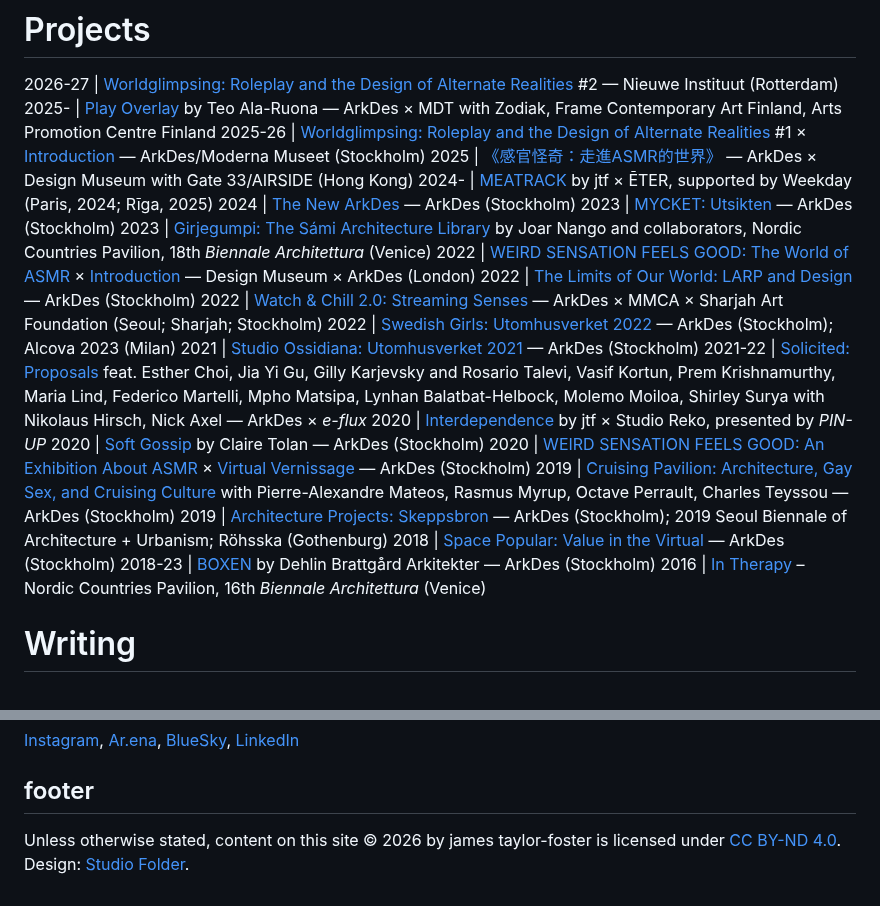
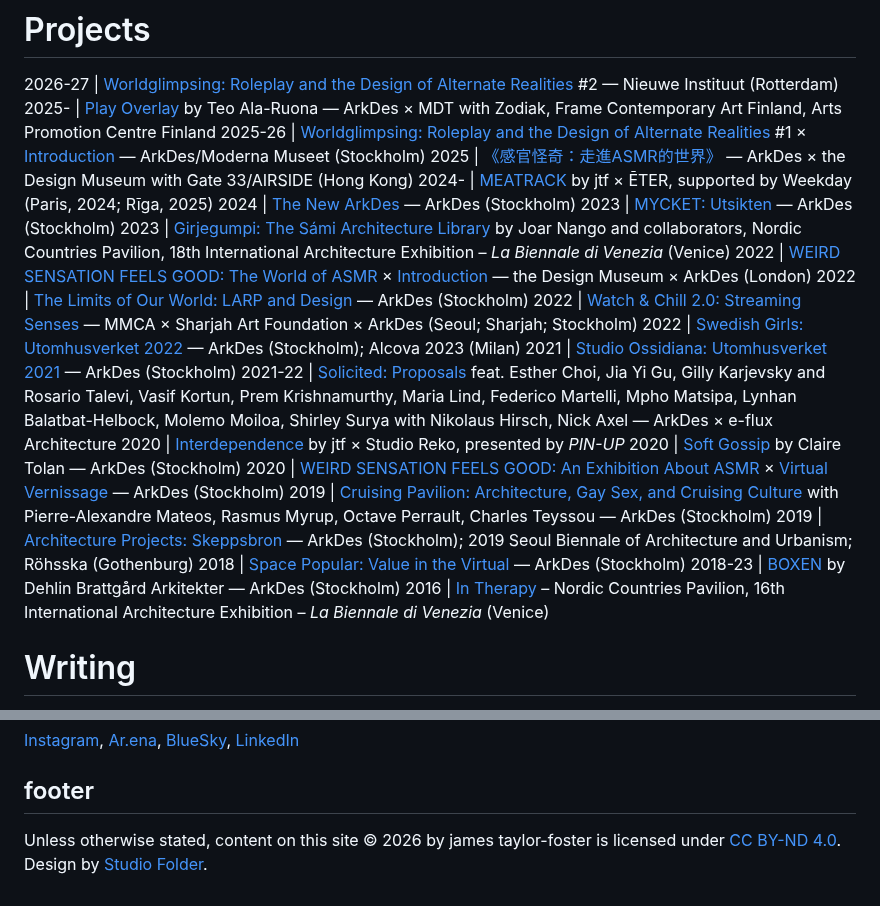
Before and after one commit to StudioFolder/james-tf, a Markdown page: content.md, 2 parts joined by grey strips. GitHub-like rendering.

Commit message:
Update content.md
Minor amendments

```diff
--- a/content.md
+++ b/content.md
@@ -21,25 +21,25 @@ Over the past decade, their curatorial projects and artistic collaborations have
 2026-27 | [Worldglimpsing: Roleplay and the Design of Alternate Realities](https://www.e-flux.com/announcements/674326/worldglimpsing) #2 — Nieuwe Instituut (Rotterdam)
 2025- | [Play Overlay](https://arkdes.se/en/calendar/play-overlay/) by Teo Ala-Ruona — ArkDes × MDT with Zodiak, Frame Contemporary Art Finland, Arts Promotion Centre Finland
 2025-26 | [Worldglimpsing: Roleplay and the Design of Alternate Realities](https://arkdes.se/en/exhibitions/worldglimpsing/) #1 × [Introduction](https://youtu.be/u6aXTb4-ctM?si=MuLLQ0soO0pEOYgB) — ArkDes/Moderna Museet (Stockholm)
-2025 | [《感官怪奇：走進ASMR的世界》](https://arkdes.se/en/news/weird-sensation-feels-good-tours-to-hong-kong/) — ArkDes × Design Museum with Gate 33/AIRSIDE (Hong Kong)
+2025 | [《感官怪奇：走進ASMR的世界》](https://arkdes.se/en/news/weird-sensation-feels-good-tours-to-hong-kong/) — ArkDes × the Design Museum with Gate 33/AIRSIDE (Hong Kong)
 2024- | [MEATRACK](https://www.rigaartweek.com/en-events/meatrack-jtf-x-eter) by jtf × ĒTER, supported by Weekday (Paris, 2024; Rīga, 2025)
 2024 | [The New ArkDes](https://www.e-flux.com/announcements/623179/reopening-in-stockholm) — ArkDes (Stockholm)
 2023 | [MYCKET: Utsikten](https://www.e-flux.com/announcements/613790/mycketutsikten) — ArkDes (Stockholm)
-2023 | [Girjegumpi: The Sámi Architecture Library](https://www.e-flux.com/announcements/514462/joar-nangogirjegumpi/) by Joar Nango and collaborators, Nordic Countries Pavilion, 18th *Biennale Architettura* (Venice)
-2022 | [WEIRD SENSATION FEELS GOOD: The World of ASMR](https://www.e-flux.com/announcements/465138/weird-sensation-feels-good) × [Introduction](https://youtu.be/YOg0wnHXtFA?si=3SL6QpDF3G9CVFir) — Design Museum × ArkDes (London)
+2023 | [Girjegumpi: The Sámi Architecture Library](https://www.e-flux.com/announcements/514462/joar-nangogirjegumpi/) by Joar Nango and collaborators, Nordic Countries Pavilion, 18th International Architecture Exhibition – *La Biennale di Venezia* (Venice)
+2022 | [WEIRD SENSATION FEELS GOOD: The World of ASMR](https://www.e-flux.com/announcements/465138/weird-sensation-feels-good) × [Introduction](https://youtu.be/YOg0wnHXtFA?si=3SL6QpDF3G9CVFir) — the Design Museum × ArkDes (London)
 2022 | [The Limits of Our World: LARP and Design](https://arkdes.se/en/calendar/the-limits-of-our-world-larp-and-design/) — ArkDes (Stockholm)
-2022 | [Watch & Chill 2.0: Streaming Senses](https://www.e-flux.com/announcements/470228/watch-and-chill-2-0-streaming-senses/) — ArkDes × MMCA × Sharjah Art Foundation (Seoul; Sharjah; Stockholm)
+2022 | [Watch & Chill 2.0: Streaming Senses](https://www.e-flux.com/announcements/470228/watch-and-chill-2-0-streaming-senses/) — MMCA × Sharjah Art Foundation × ArkDes (Seoul; Sharjah; Stockholm)
 2022 | [Swedish Girls: Utomhusverket 2022](https://www.e-flux.com/announcements/437164/mira-bergh-and-josefin-zachrisson/) — ArkDes (Stockholm); Alcova 2023 (Milan)
 2021 | [Studio Ossidiana: Utomhusverket 2021](https://www.e-flux.com/announcements/399526/studio-ossidianautomhusverket-2021/) — ArkDes (Stockholm)
-2021-22 | [Solicited: Proposals](https://www.e-flux.com/architecture/solicited-proposals/) feat. Esther Choi, Jia Yi Gu, Gilly Karjevsky and Rosario Talevi, Vasif Kortun, Prem Krishnamurthy, Maria Lind, Federico Martelli, Mpho Matsipa, Lynhan Balatbat-Helbock, Molemo Moiloa, Shirley Surya with Nikolaus Hirsch, Nick Axel — ArkDes × *e-flux*
+2021-22 | [Solicited: Proposals](https://www.e-flux.com/architecture/solicited-proposals/) feat. Esther Choi, Jia Yi Gu, Gilly Karjevsky and Rosario Talevi, Vasif Kortun, Prem Krishnamurthy, Maria Lind, Federico Martelli, Mpho Matsipa, Lynhan Balatbat-Helbock, Molemo Moiloa, Shirley Surya with Nikolaus Hirsch, Nick Axel — ArkDes × e-flux Architecture
 2020 | [Interdependence](https://archive.pinupmagazine.org/articles/interdependence-video-sweden-response-covid-james-taylor-foster) by jtf × Studio Reko, presented by *PIN-UP*
 2020 | [Soft Gossip](https://arkdes.se/en/exhibitions/weird-sensation-feels-good-an-exhibition-about-asmr/) by Claire Tolan — ArkDes (Stockholm)
 2020 | [WEIRD SENSATION FEELS GOOD: An Exhibition About ASMR](https://www.e-flux.com/announcements/322199/weird-sensation-feels-good) × [Virtual Vernissage](https://www.e-flux.com/events/437809/weird-sensation-feels-good) — ArkDes (Stockholm)
 2019 | [Cruising Pavilion: Architecture, Gay Sex, and Cruising Culture](https://www.e-flux.com/announcements/265850/cruising-pavilion/) with Pierre-Alexandre Mateos, Rasmus Myrup, Octave Perrault, Charles Teyssou — ArkDes (Stockholm)
-2019 | [Architecture Projects: Skeppsbron](https://www.e-flux.com/announcements/265849/architecture-projects) — ArkDes (Stockholm); 2019 Seoul Biennale of Architecture + Urbanism; Röhsska (Gothenburg)
+2019 | [Architecture Projects: Skeppsbron](https://www.e-flux.com/announcements/265849/architecture-projects) — ArkDes (Stockholm); 2019 Seoul Biennale of Architecture and Urbanism; Röhsska (Gothenburg)
 2018 | [Space Popular: Value in the Virtual](https://www.e-flux.com/announcements/214128/space-popularvalue-in-the-virtual/) — ArkDes (Stockholm)
 2018-23 | [BOXEN](https://www.e-flux.com/announcements/206872/boxen-at-arkdes/) by Dehlin Brattgård Arkitekter — ArkDes (Stockholm)
-2016 | [In Therapy](https://arkdes.se/en/exhibitions/in-therapy-nordic-countries-face-to-face/) – Nordic Countries Pavilion, 16th *Biennale Architettura* (Venice)
+2016 | [In Therapy](https://arkdes.se/en/exhibitions/in-therapy-nordic-countries-face-to-face/) – Nordic Countries Pavilion, 16th International Architecture Exhibition – *La Biennale di Venezia* (Venice)
 
 # Writing
 
@@ -111,4 +111,4 @@ For speaking inquiries, please contact this [address](mailto:hej@james.tf) to be
 
 ## footer
 
-Unless otherwise stated, content on this site © 2026 by james taylor-foster is licensed under [CC BY-ND 4.0](https://creativecommons.org/licenses/by/4.0/). Design: [Studio Folder](https://www.studiofolder.it/).
+Unless otherwise stated, content on this site © 2026 by james taylor-foster is licensed under [CC BY-ND 4.0](https://creativecommons.org/licenses/by/4.0/). Design by [Studio Folder](https://www.studiofolder.it/).
```
